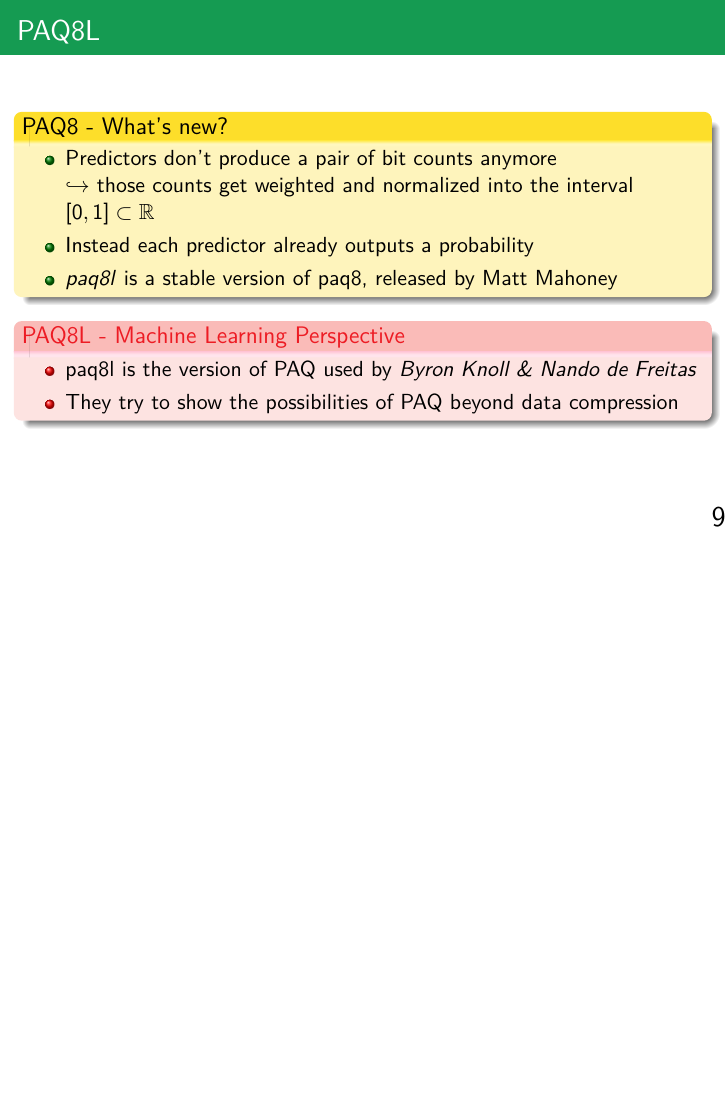
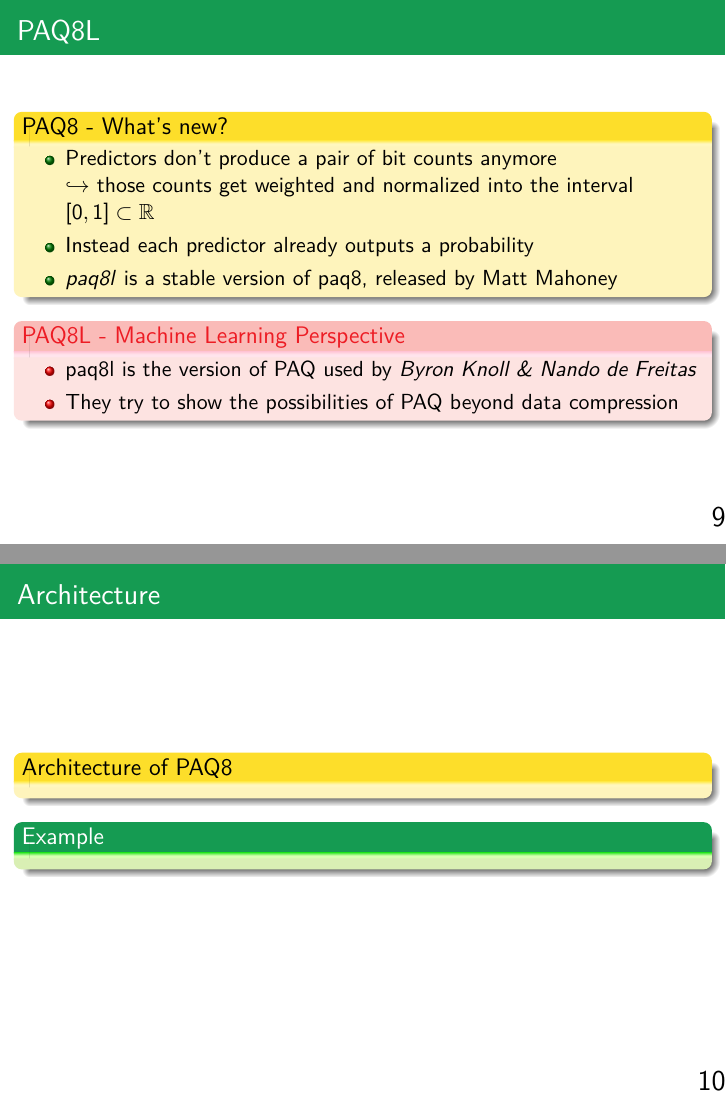
Before and after one commit to PhilT95/ml-perspective-paq8, LaTeX slides (script/paq8_ml.tex): page 13 of 15 before the commit and pages 13 and 15 of 17 after it, the two joined at a grey line, the shorter picture padded with empty space. Compiled offline with pdfLaTeX.

Commit message:
Prepared next subsection

```diff
--- a/script/paq8_ml.tex
+++ b/script/paq8_ml.tex
@@ -164,6 +164,17 @@
 \end{frame}
 
 \subsection{Architecture}
+\begin{frame}{Architecture}
+	\begin{exampleblock}{Architecture of PAQ8}<1->
+
+	\end{exampleblock}
+
+	\begin{block}{Example}<2->
+	\end{block}
+
+\end{frame}
+
+
 \subsection{Model Mixer}
 \subsection{Mixture of Experts}
 \subsection{Updating \& Filtering}
```
Also changed, not shown: script/paq8_ml.pdf.
